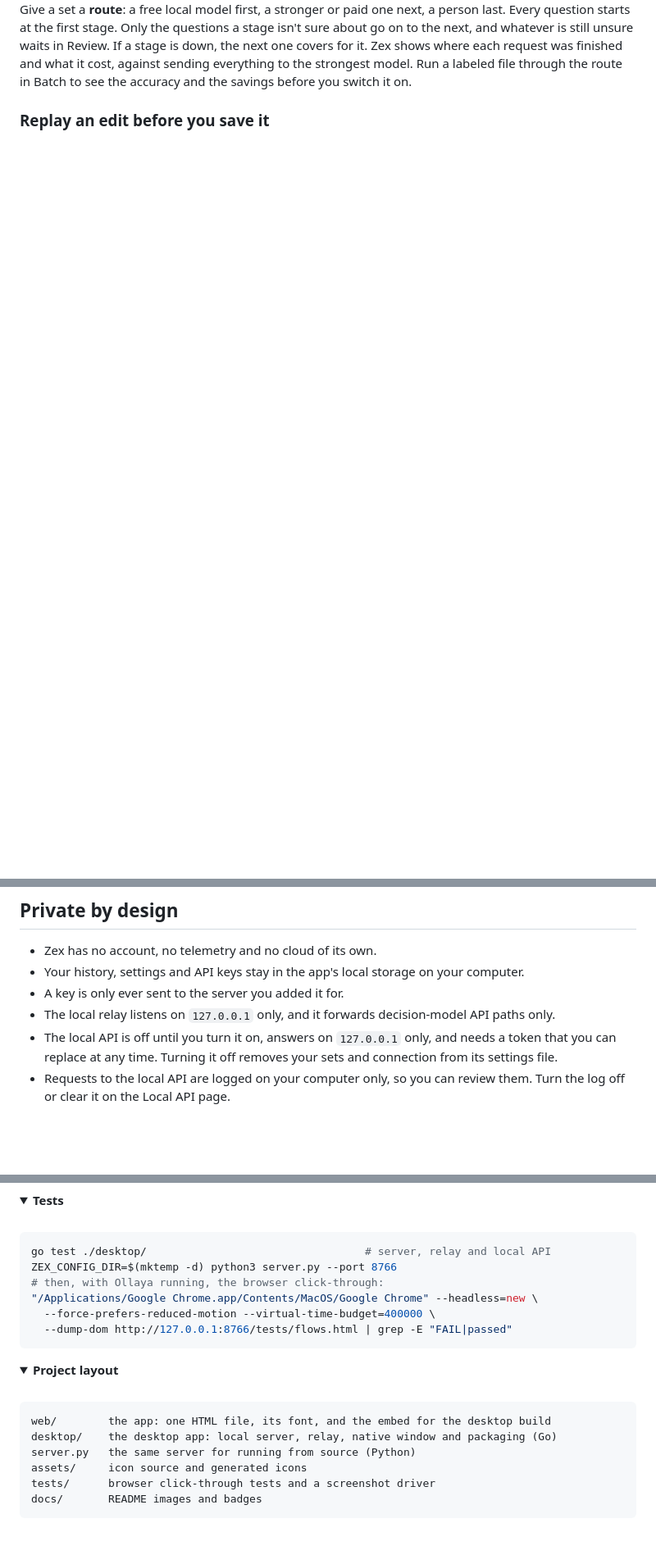
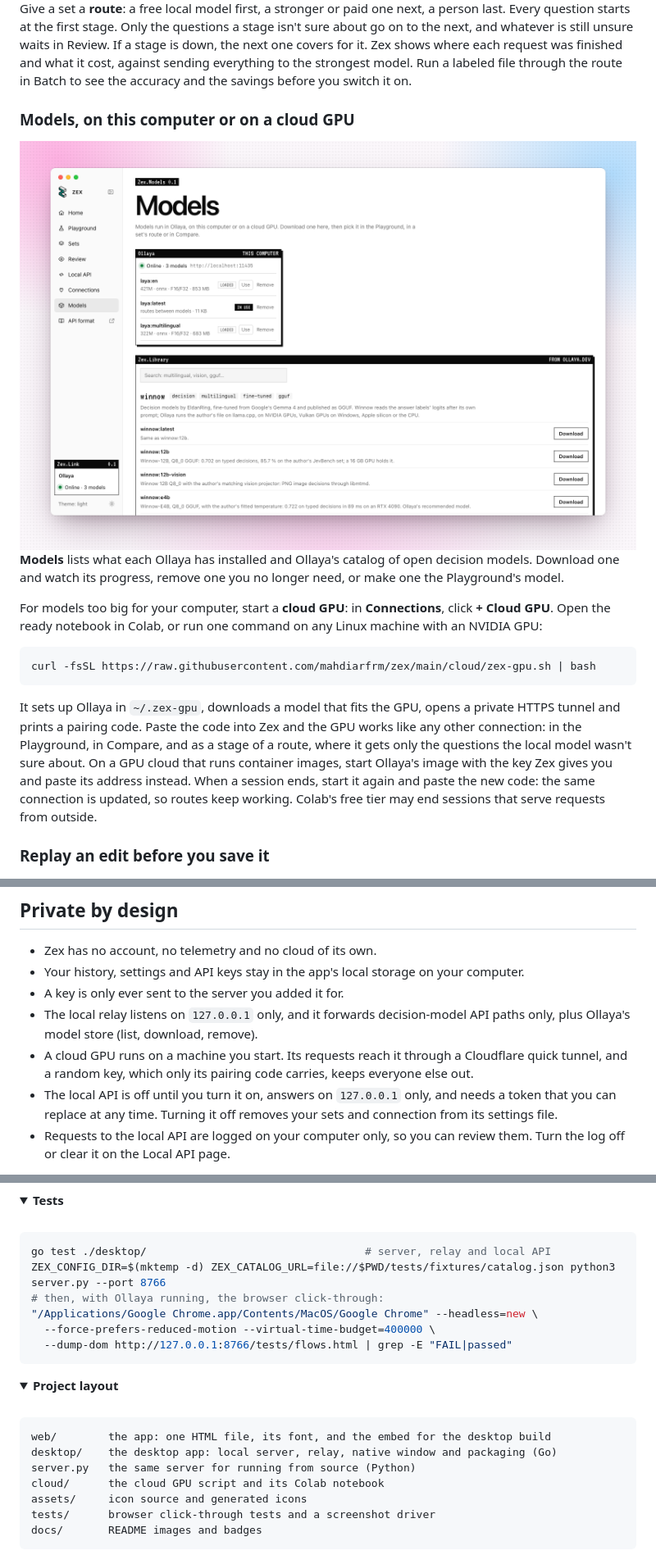
Before and after one commit to mahdiarfrm/zex, a Markdown page: README.md, 3 parts joined by grey strips. Shown at 82% size. GitHub-like rendering; pictures changed too: docs/screenshots/models.png (added); folded sections open; blank space fills up the shorter version.

````diff
--- a/README.md
+++ b/README.md
@@ -62,6 +62,23 @@ To see it before you have a file of your own, click **Try a labeled sample** in
 <img alt="A batch run through a route: where each request was finished, and the money saved" src="docs/screenshots/route-batch.png">
 
 Give a set a **route**: a free local model first, a stronger or paid one next, a person last. Every question starts at the first stage. Only the questions a stage isn't sure about go on to the next, and whatever is still unsure waits in Review. If a stage is down, the next one covers for it. Zex shows where each request was finished and what it cost, against sending everything to the strongest model. Run a labeled file through the route in Batch to see the accuracy and the savings before you switch it on.
+
+### Models, on this computer or on a cloud GPU
+
+<picture>
+  <source media="(prefers-color-scheme: dark)" srcset="docs/screenshots/models-dark.png">
+  <img alt="Models: what Ollaya has installed on this computer, and Ollaya's catalog with a Download button for each model" src="docs/screenshots/models.png">
+</picture>
+
+**Models** lists what each Ollaya has installed and Ollaya's catalog of open decision models. Download one and watch its progress, remove one you no longer need, or make one the Playground's model.
+
+For models too big for your computer, start a **cloud GPU**: in **Connections**, click **+ Cloud GPU**. Open the ready notebook in Colab, or run one command on any Linux machine with an NVIDIA GPU:
+
+```sh
+curl -fsSL https://raw.githubusercontent.com/mahdiarfrm/zex/main/cloud/zex-gpu.sh | bash
+```
+
+It sets up Ollaya in `~/.zex-gpu`, downloads a model that fits the GPU, opens a private HTTPS tunnel and prints a pairing code. Paste the code into Zex and the GPU works like any other connection: in the Playground, in Compare, and as a stage of a route, where it gets only the questions the local model wasn't sure about. On a GPU cloud that runs container images, start Ollaya's image with the key Zex gives you and paste its address instead. When a session ends, start it again and paste the new code: the same connection is updated, so routes keep working. Colab's free tier may end sessions that serve requests from outside.
 
 ### Replay an edit before you save it
 
@@ -182,7 +199,8 @@ Get them from the [latest release](https://github.com/mahdiarfrm/zex/releases/la
 - Zex has no account, no telemetry and no cloud of its own.
 - Your history, settings and API keys stay in the app's local storage on your computer.
 - A key is only ever sent to the server you added it for.
-- The local relay listens on `127.0.0.1` only, and it forwards decision-model API paths only.
+- The local relay listens on `127.0.0.1` only, and it forwards decision-model API paths only, plus Ollaya's model store (list, download, remove).
+- A cloud GPU runs on a machine you start. Its requests reach it through a Cloudflare quick tunnel, and a random key, which only its pairing code carries, keeps everyone else out.
 - The local API is off until you turn it on, answers on `127.0.0.1` only, and needs a token that you can replace at any time. Turning it off removes your sets and connection from its settings file.
 - Requests to the local API are logged on your computer only, so you can review them. Turn the log off or clear it on the Local API page.
 
@@ -215,7 +234,7 @@ sh assets/build_icons.sh    # regenerates the icons (needs librsvg and ImageMagi
 
 ```sh
 go test ./desktop/                                  # server, relay and local API
-ZEX_CONFIG_DIR=$(mktemp -d) python3 server.py --port 8766
+ZEX_CONFIG_DIR=$(mktemp -d) ZEX_CATALOG_URL=file://$PWD/tests/fixtures/catalog.json python3 server.py --port 8766
 # then, with Ollaya running, the browser click-through:
 "/Applications/Google Chrome.app/Contents/MacOS/Google Chrome" --headless=new \
   --force-prefers-reduced-motion --virtual-time-budget=400000 \
@@ -232,6 +251,7 @@ ZEX_CONFIG_DIR=$(mktemp -d) python3 server.py --port 8766
 web/        the app: one HTML file, its font, and the embed for the desktop build
 desktop/    the desktop app: local server, relay, native window and packaging (Go)
 server.py   the same server for running from source (Python)
+cloud/      the cloud GPU script and its Colab notebook
 assets/     icon source and generated icons
 tests/      browser click-through tests and a screenshot driver
 docs/       README images and badges
````
Also changed, not shown: other parts of README.md (+3 -2 lines), docs/screenshots/models-dark.png (added), 12 other files.
